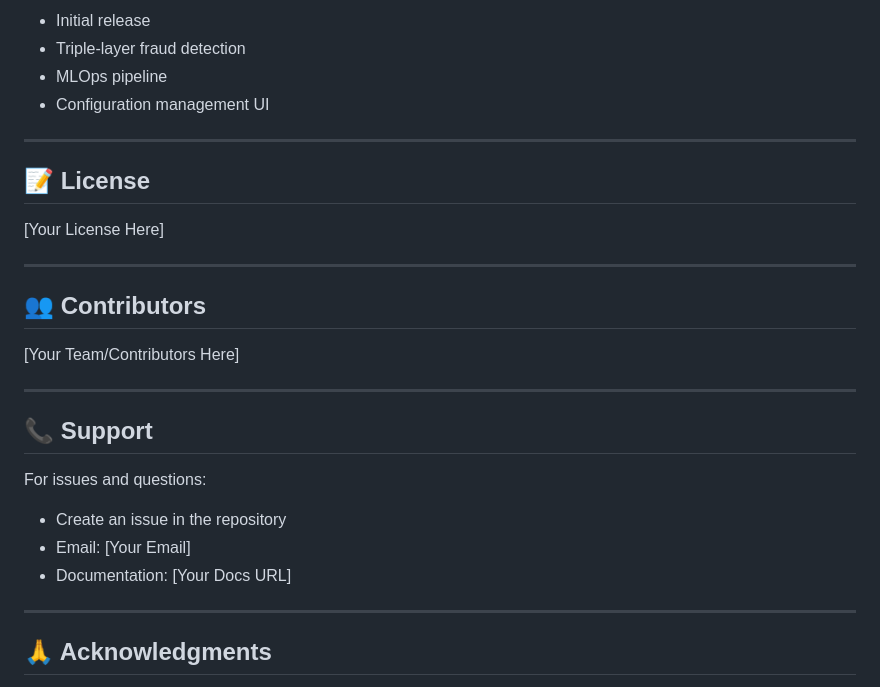
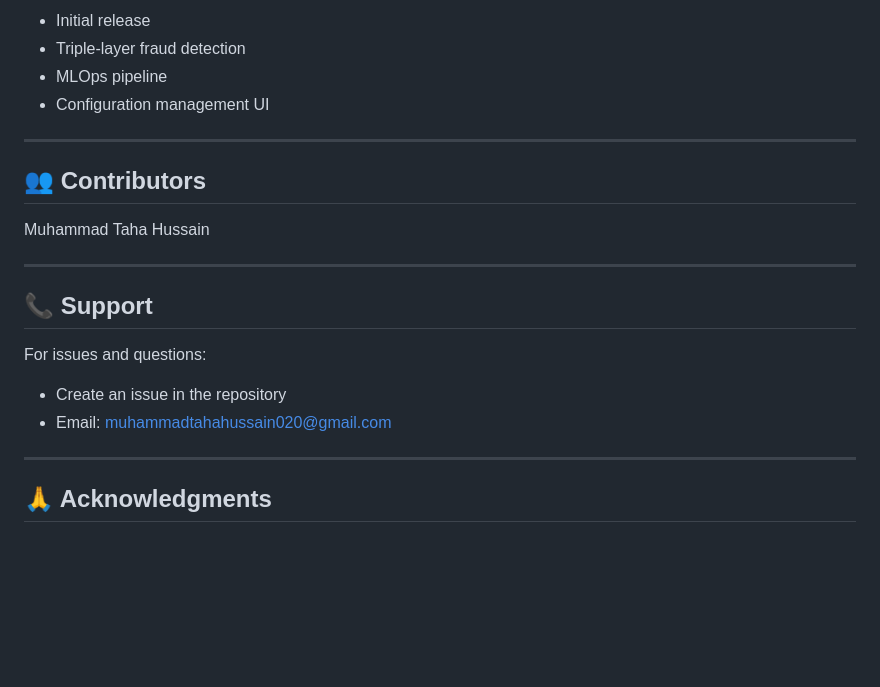
Before and after one commit to tahah02/anomaly-detector, a Markdown page: README.md, the part around the change. Rendered like a GitHub page; blank space fills up the shorter version.

Commit message:
Revise license and contributors sections in README
Updated license and contributor information in README.

```diff
--- a/README.md
+++ b/README.md
@@ -714,15 +714,9 @@ Solution: Train models first using train_*.py scripts
 
 ---
 
-## 📝 License
-
-[Your License Here]
-
----
-
 ## 👥 Contributors
 
-[Your Team/Contributors Here]
+Muhammad Taha Hussain
 
 ---
 
@@ -730,8 +724,7 @@ Solution: Train models first using train_*.py scripts
 
 For issues and questions:
 - Create an issue in the repository
-- Email: [Your Email]
-- Documentation: [Your Docs URL]
+- Email: muhammadtahahussain020@gmail.com
 
 ---
 
```
